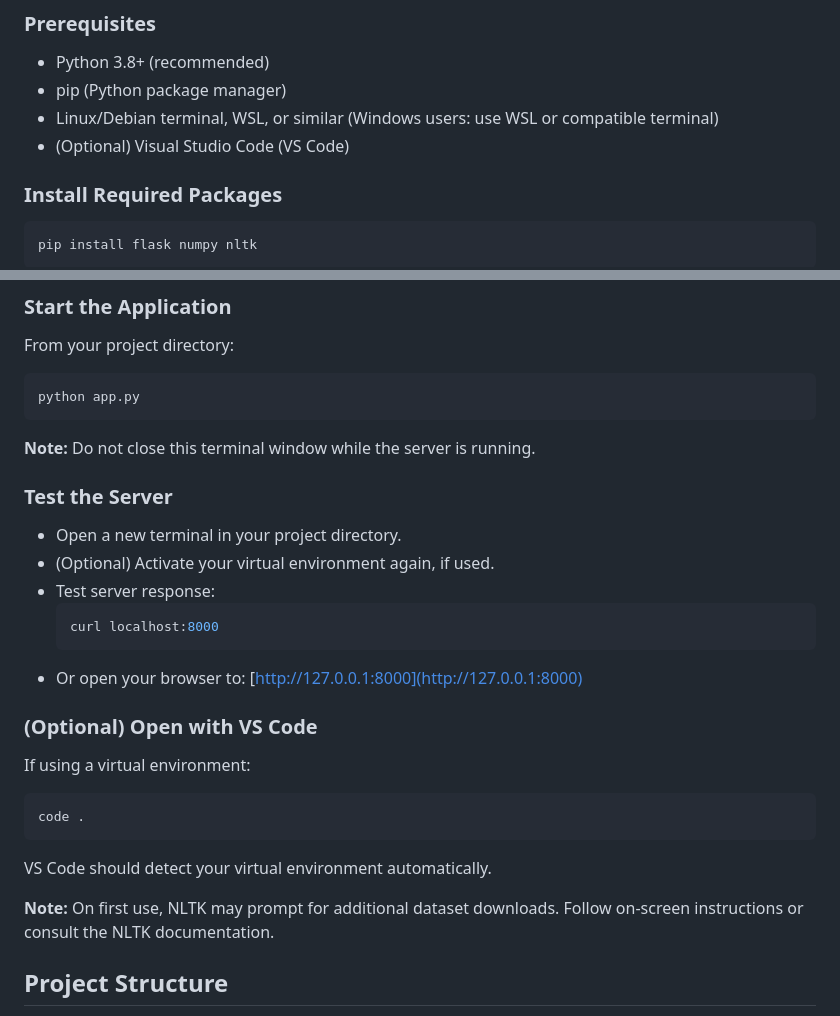
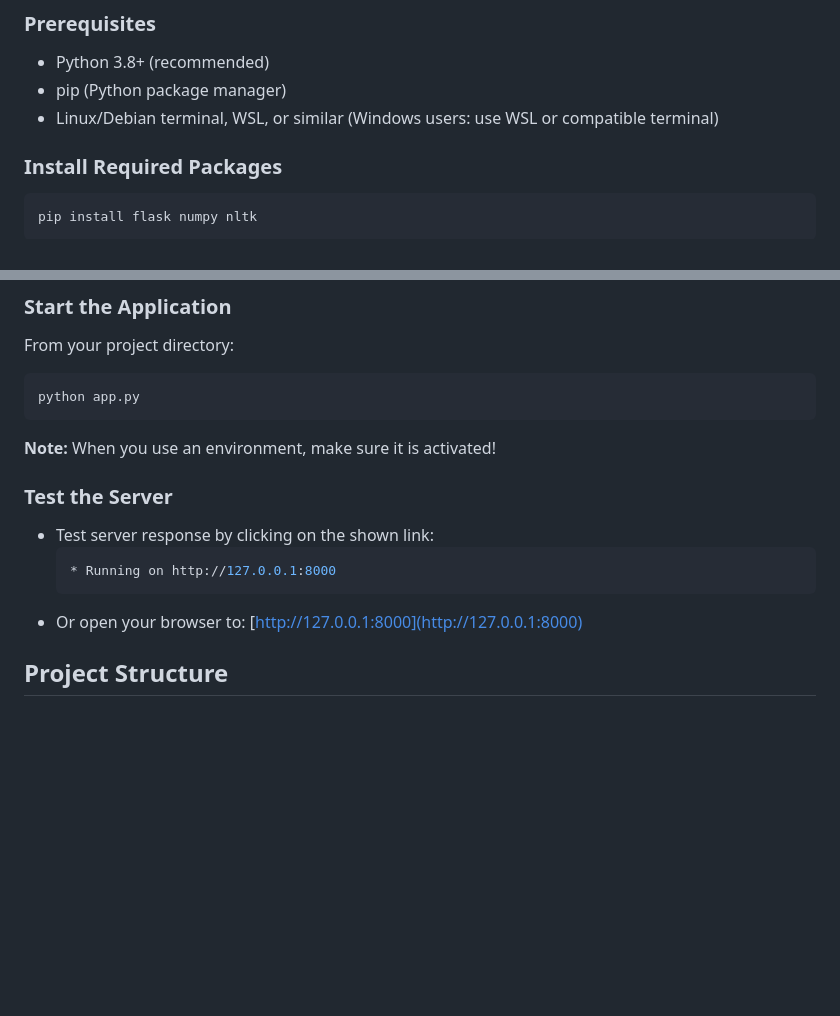
Before and after one commit to lea10k/Language-Detection-Application, a Markdown page: README.md, 2 parts joined by grey strips. GitHub-like rendering; blank space fills up the shorter version.

````diff
--- a/README.md
+++ b/README.md
@@ -55,7 +55,6 @@ For a detailed list and descriptions of all scripts, see the scripts directory.
 - Python 3.8+ (recommended)
 - pip (Python package manager)
 - Linux/Debian terminal, WSL, or similar (Windows users: use WSL or compatible terminal)
-- (Optional) Visual Studio Code (VS Code)
 
 ### Install Required Packages
 
@@ -80,28 +79,15 @@ From your project directory:
 python app.py
 ```
 
-**Note:** Do not close this terminal window while the server is running.
+**Note:** When you use an environment, make sure it is activated!
 
 ### Test the Server
 
-- Open a new terminal in your project directory.
-- (Optional) Activate your virtual environment again, if used.
-- Test server response:
+- Test server response by clicking on the shown link:
   ```bash
-  curl localhost:8000
+  * Running on http://127.0.0.1:8000
   ```
 - Or open your browser to: [http://127.0.0.1:8000](http://127.0.0.1:8000)
-
-### (Optional) Open with VS Code
-
-If using a virtual environment:
-```bash
-code .
-```
-
-VS Code should detect your virtual environment automatically.
-
-**Note:** On first use, NLTK may prompt for additional dataset downloads. Follow on-screen instructions or consult the NLTK documentation.
 
 ## Project Structure
 
````
